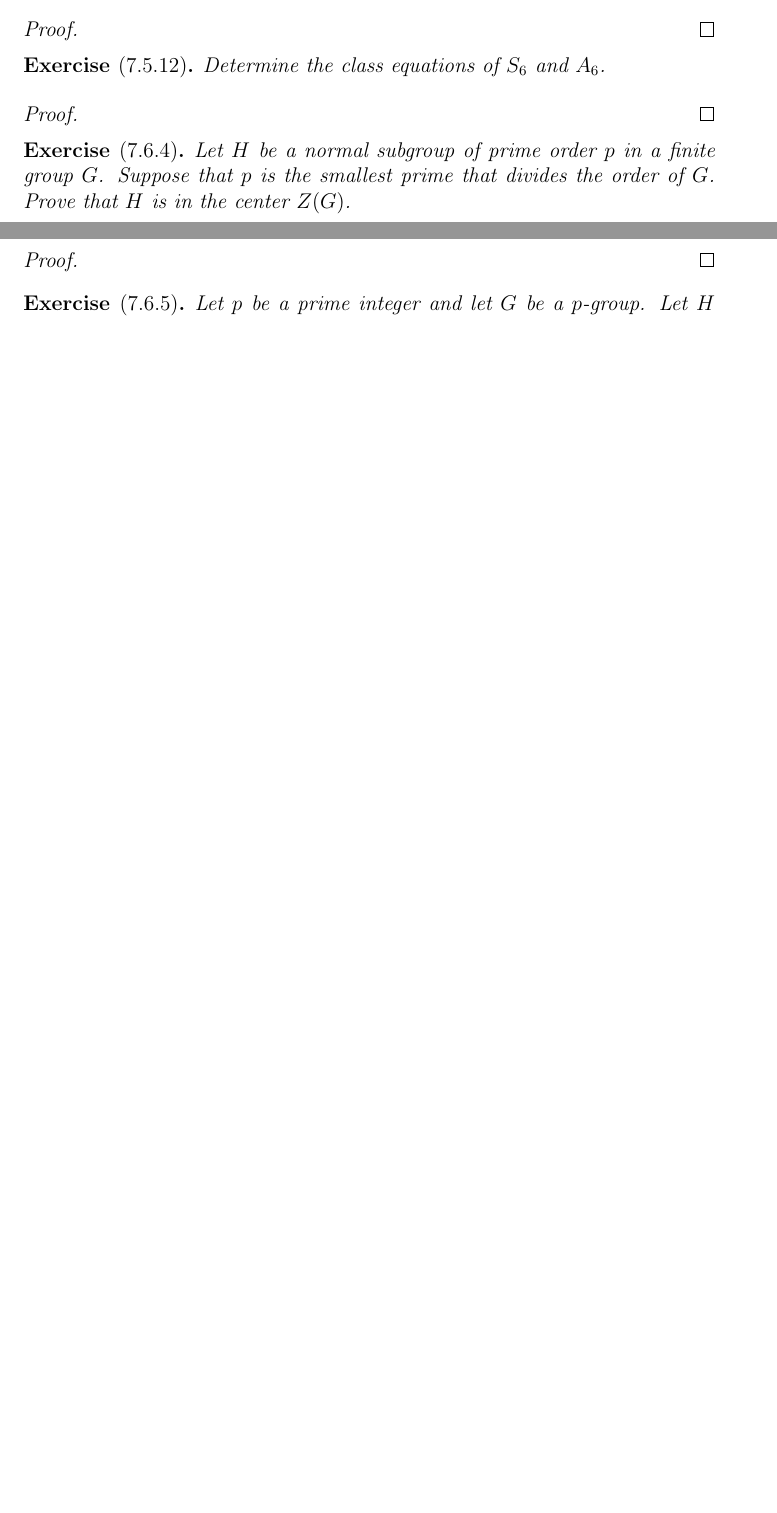
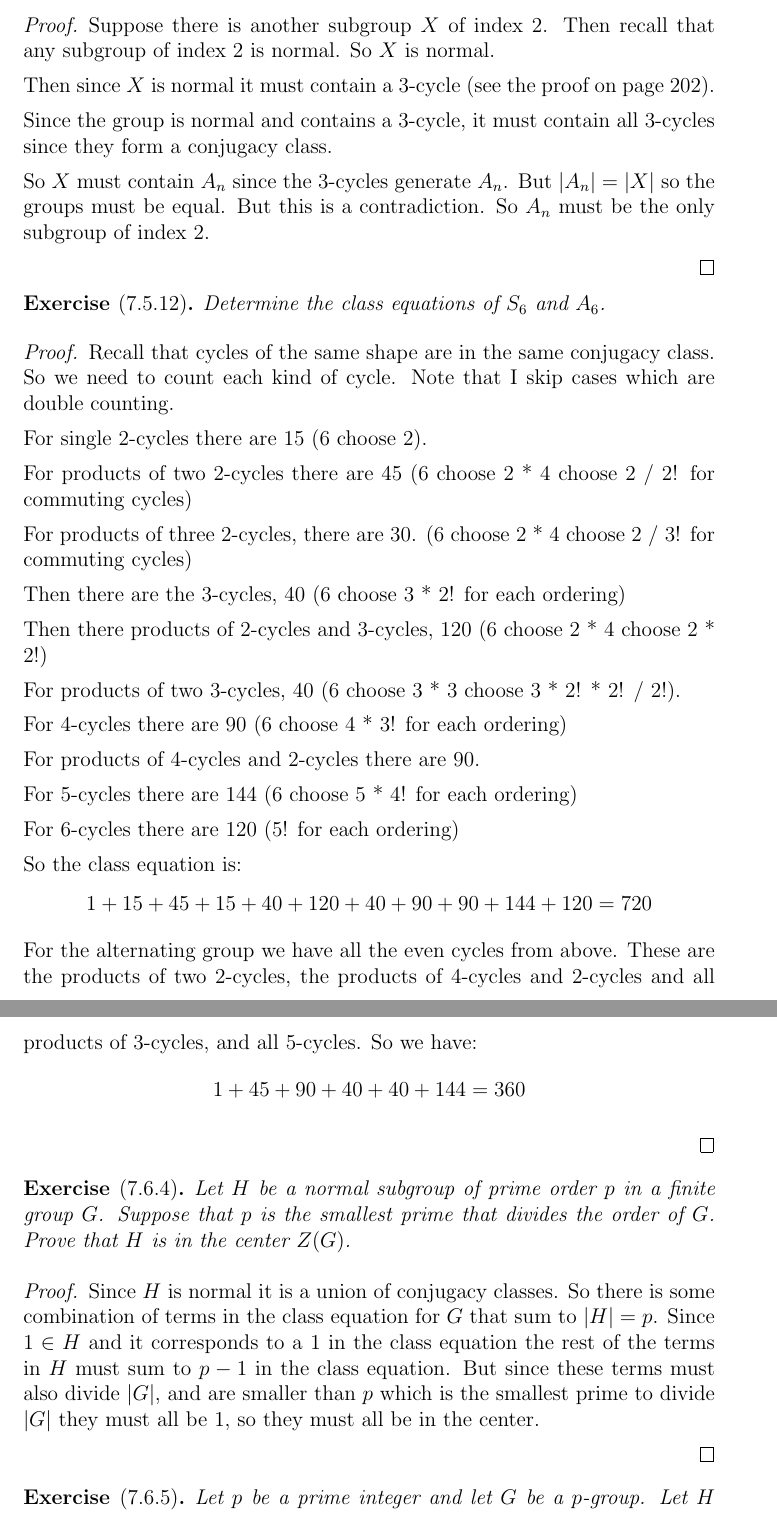
Before and after one commit to cowlicks/algebraic-structures-373k, a LaTeX problem sheet (homework/h5/h5.tex): two parts of pages 3 and 4 of 4 before the commit and two parts of pages 4 and 5 of 6 after it, joined at a grey line, cut at the place of the change, the shorter picture padded with empty space. Compiled offline with pdfLaTeX.

Commit message:
Homework 5: Incomplete but this is due today.

```diff
--- a/homework/h5/h5.tex
+++ b/homework/h5/h5.tex
@@ -226,6 +231,19 @@
 
 \begin{proof}
 
+    Suppose there is another subgroup $X$ of index 2. Then recall that
+    any subgroup of index 2 is normal. So $X$ is normal.
+
+    Then since $X$ is normal it must contain a 3-cycle (see the proof on
+    page 202).
+
+    Since the group is normal and contains a 3-cycle, it must contain
+    all 3-cycles since they form a conjugacy class.
+
+    So $X$ must contain $A_n$ since the 3-cycles generate $A_n$. But
+    $|A_n| = |X|$ so the groups must be equal. But this is a
+    contradiction. So $A_n$ must be the only subgroup of index 2.
+
 \end{proof}
 
 % % % % % % % % % % % % % % % % % % % % % % % % % % % % % % % % % %
@@ -237,6 +255,46 @@
 \end{exer}
 
 \begin{proof}
+
+    Recall that cycles of the same shape are in the same conjugacy
+    class. So we need to count each kind of cycle. Note that I skip
+    cases which are double counting.
+
+    For single 2-cycles there are 15 (6 choose 2).
+
+    For products of two 2-cycles there are 45 (6 choose 2 * 4 choose 2 /
+    2! for commuting cycles)
+
+    For products of three 2-cycles, there are 30. (6 choose 2 * 4 choose
+    2 / 3! for commuting cycles)
+
+    Then there are the 3-cycles, 40 (6 choose 3 * 2! for each ordering)
+
+    Then there products of 2-cycles and 3-cycles, 120 (6 choose 2 * 4
+    choose 2 * 2!)
+
+    For products of two 3-cycles, 40 (6 choose 3 * 3 choose 3 * 2! * 2!
+    / 2!).
+
+    For 4-cycles there are 90 (6 choose 4 * 3! for each ordering)
+
+    For products of 4-cycles and 2-cycles there are 90.
+
+    For 5-cycles there are 144 (6 choose 5 * 4! for each ordering)
+
+    For 6-cycles there are 120 (5! for each ordering)
+
+    So the class equation is:
+    \[
+        1 + 15 + 45 + 15 + 40 + 120 + 40 + 90 + 90 + 144 + 120 = 720
+    \]
+
+    For the alternating group we have all the even cycles from above.
+    These are the products of two 2-cycles, the products of 4-cycles and
+    2-cycles and all products of 3-cycles, and all 5-cycles. So we have:
+    \[
+        1 + 45 + 90 + 40 + 40 + 144 = 360
+    \]
 
 \end{proof}
 
@@ -252,6 +310,14 @@
 
 \begin{proof}
 
+    Since $H$ is normal it is a union of conjugacy classes. So there is
+    some combination of terms in the class equation for $G$ that sum to
+    $|H| = p$. Since $1 \in H$ and it corresponds to a $1$ in the class
+    equation the rest of the terms in $H$ must sum to $p - 1$ in the
+    class equation. But since these terms must also divide $|G|$, and
+    are smaller than $p$ which is the smallest prime to divide $|G|$
+    they must all be $1$, so they must all be in the center.
+
 \end{proof}
 
 % % % % % % % % % % % % % % % % % % % % % % % % % % % % % % % % % %
```
Also changed, not shown: homework/h5/h5.pdf, homework/h5/h5.tex (29 more changed lines).
